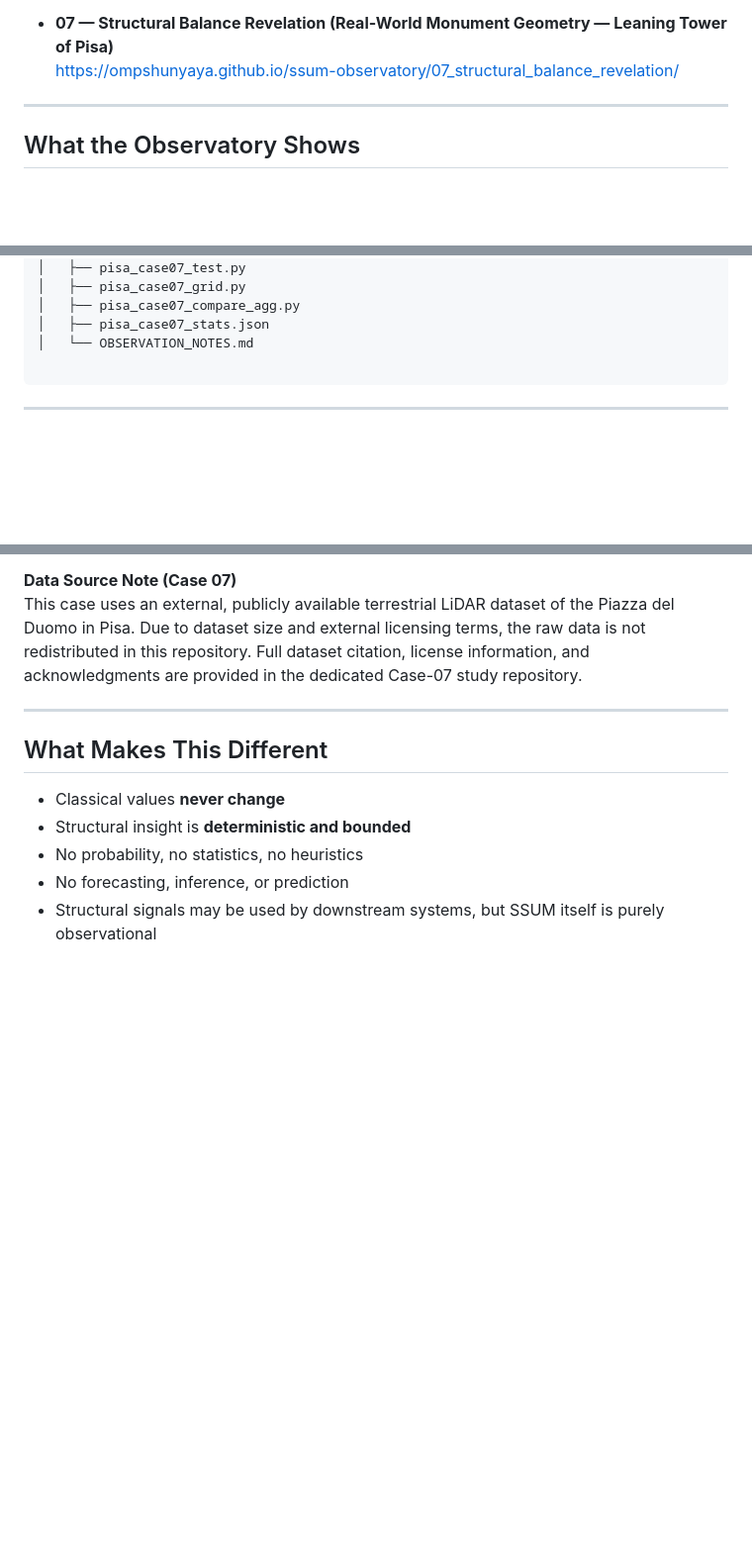
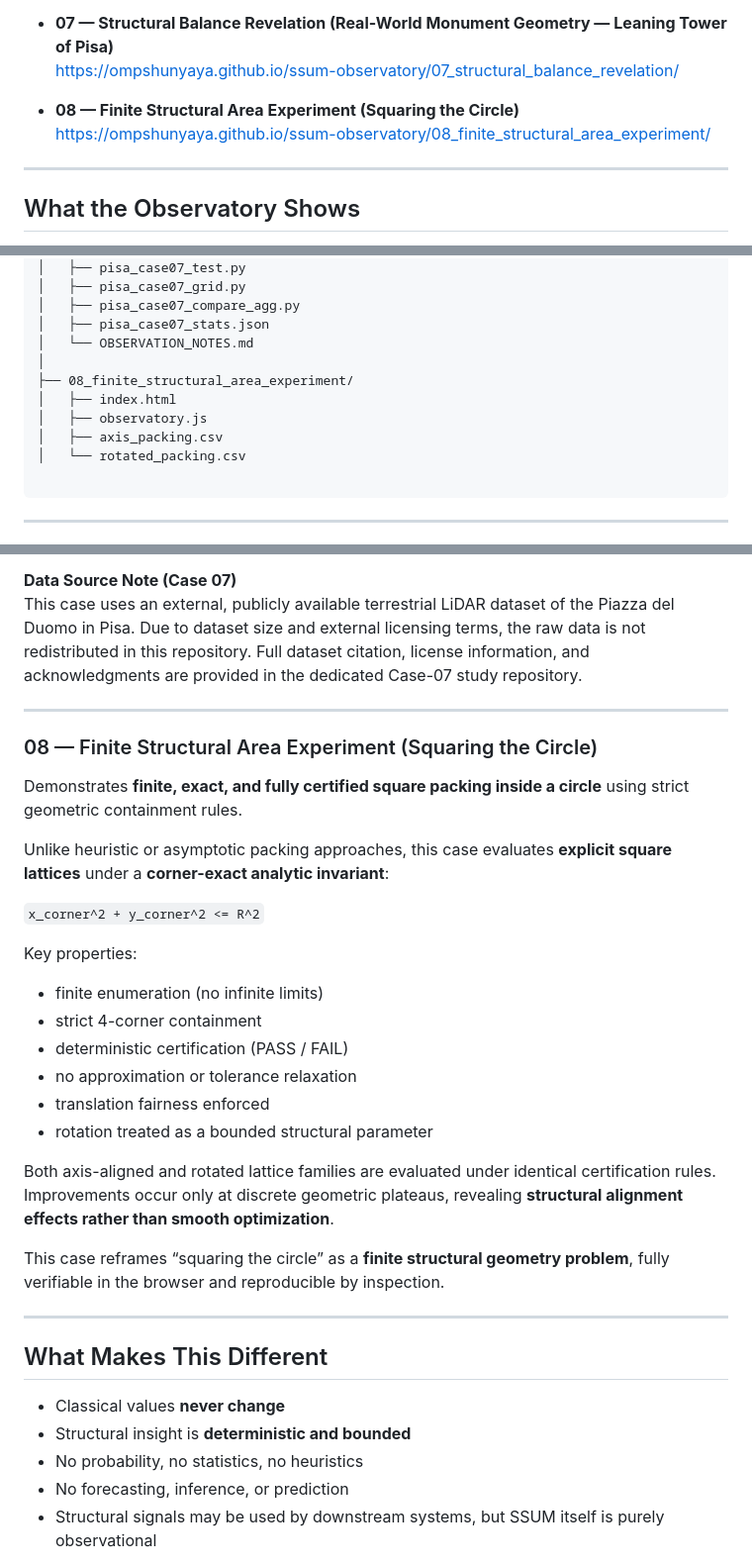
Before and after one commit to OMPSHUNYAYA/ssum-observatory, a Markdown page: README.md, 3 parts joined by grey strips. Shown at 99% size. GitHub-like rendering; blank space fills up the shorter version.

````diff
--- a/README.md
+++ b/README.md
@@ -60,6 +60,9 @@ No installation. No build. No dependencies.
 
 - **07 — Structural Balance Revelation (Real-World Monument Geometry — Leaning Tower of Pisa)**
   https://ompshunyaya.github.io/ssum-observatory/07_structural_balance_revelation/
+
+- **08 — Finite Structural Area Experiment (Squaring the Circle)**
+  https://ompshunyaya.github.io/ssum-observatory/08_finite_structural_area_experiment/
 
 ---
 
@@ -127,6 +130,12 @@ ssum-observatory/
 │   ├── pisa_case07_compare_agg.py
 │   ├── pisa_case07_stats.json
 │   └── OBSERVATION_NOTES.md
+│
+├── 08_finite_structural_area_experiment/
+│   ├── index.html
+│   ├── observatory.js
+│   ├── axis_packing.csv
+│   └── rotated_packing.csv
 
 ```
 
@@ -266,6 +275,34 @@ Full dataset citation, license information, and acknowledgments are provided in
 
 ---
 
+### 08 — Finite Structural Area Experiment (Squaring the Circle)
+
+Demonstrates **finite, exact, and fully certified square packing inside a circle**
+using strict geometric containment rules.
+
+Unlike heuristic or asymptotic packing approaches, this case evaluates
+**explicit square lattices** under a **corner-exact analytic invariant**:
+
+`x_corner^2 + y_corner^2 <= R^2`
+
+Key properties:
+- finite enumeration (no infinite limits)
+- strict 4-corner containment
+- deterministic certification (PASS / FAIL)
+- no approximation or tolerance relaxation
+- translation fairness enforced
+- rotation treated as a bounded structural parameter
+
+Both axis-aligned and rotated lattice families are evaluated
+under identical certification rules.
+Improvements occur only at discrete geometric plateaus,
+revealing **structural alignment effects rather than smooth optimization**.
+
+This case reframes “squaring the circle” as a **finite structural geometry problem**,
+fully verifiable in the browser and reproducible by inspection.
+
+---
+
 ## What Makes This Different
 
 - Classical values **never change**
````
